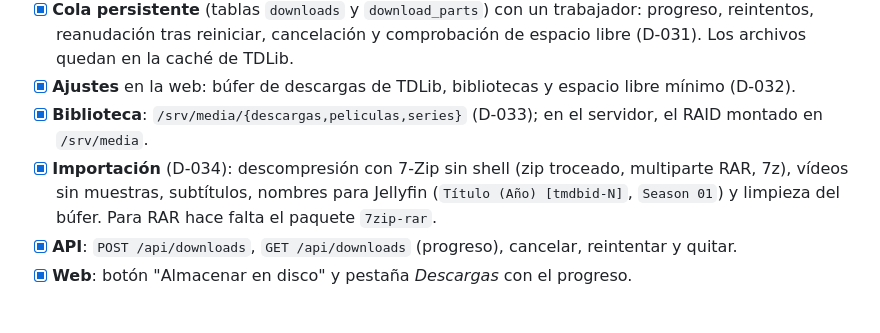
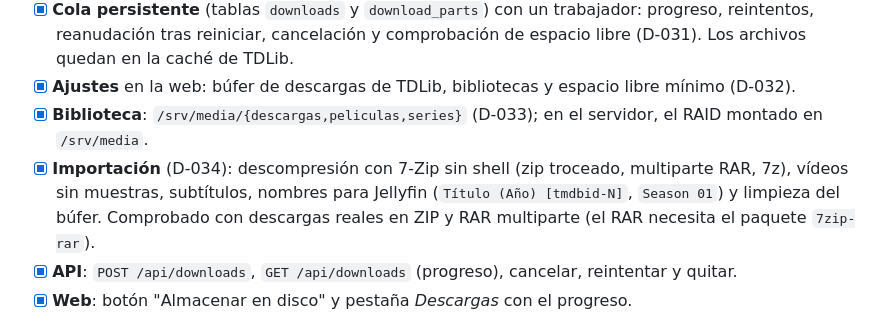
Before and after one commit to Placix5/Telegarrm, a Markdown page: docs/ROADMAP.md, the part around the change. GitHub-like rendering.

```diff
--- a/docs/ROADMAP.md
+++ b/docs/ROADMAP.md
@@ -45,7 +45,7 @@ Formato real visto: canales de una serie con una ficha (foto + pie con título,
 - [x] **Cola persistente** (tablas `downloads` y `download_parts`) con un trabajador: progreso, reintentos, reanudación tras reiniciar, cancelación y comprobación de espacio libre (D-031). Los archivos quedan en la caché de TDLib.
 - [x] **Ajustes** en la web: búfer de descargas de TDLib, bibliotecas y espacio libre mínimo (D-032).
 - [x] **Biblioteca**: `/srv/media/{descargas,peliculas,series}` (D-033); en el servidor, el RAID montado en `/srv/media`.
-- [x] **Importación** (D-034): descompresión con 7-Zip sin shell (zip troceado, multiparte RAR, 7z), vídeos sin muestras, subtítulos, nombres para Jellyfin (`Título (Año) [tmdbid-N]`, `Season 01`) y limpieza del búfer. Para RAR hace falta el paquete `7zip-rar`.
+- [x] **Importación** (D-034): descompresión con 7-Zip sin shell (zip troceado, multiparte RAR, 7z), vídeos sin muestras, subtítulos, nombres para Jellyfin (`Título (Año) [tmdbid-N]`, `Season 01`) y limpieza del búfer. Comprobado con descargas reales en ZIP y RAR multiparte (el RAR necesita el paquete `7zip-rar`).
 - [x] **API**: `POST /api/downloads`, `GET /api/downloads` (progreso), cancelar, reintentar y quitar.
 - [x] **Web**: botón "Almacenar en disco" y pestaña *Descargas* con el progreso.
 
```
Also changed, not shown: README.md (+1 -1 lines), docs/DECISIONS.md (+2 -1 lines).
